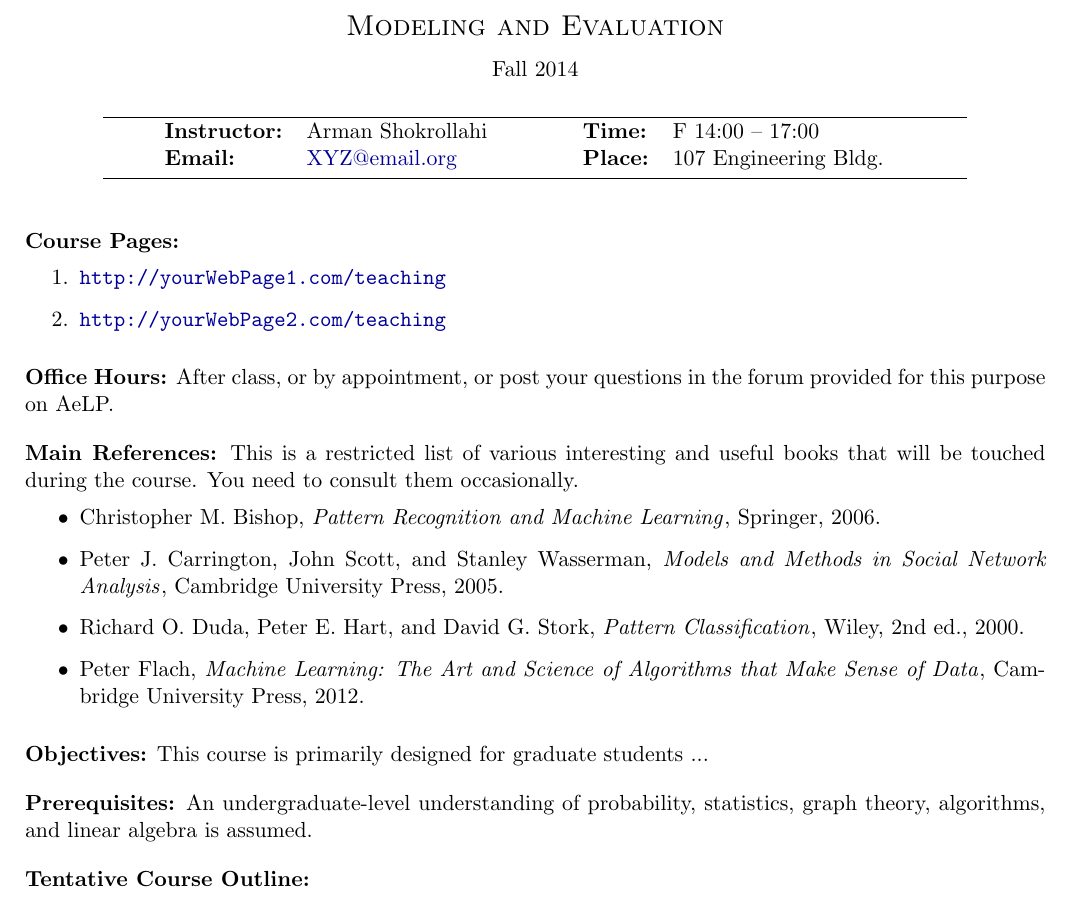
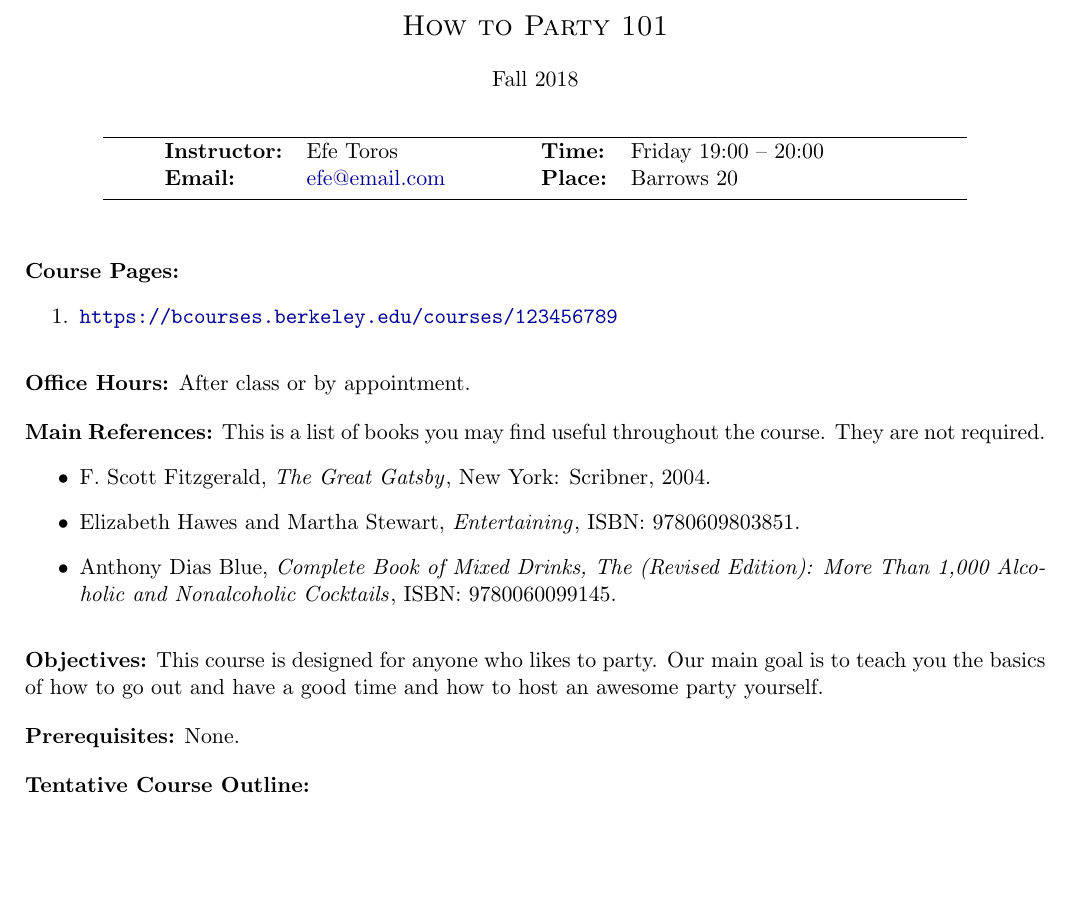
Before and after one commit to gracefujii/sample-decal-syllabus, a LaTeX document (Modeling_Syl.tex): part of the page, cut at the place of the change, the shorter picture padded with empty space. Compiled offline with pdfLaTeX.

Commit message:
graces-branch

```diff
--- a/Modeling_Syl.tex
+++ b/Modeling_Syl.tex
@@ -65,19 +65,19 @@ morekeywords={__global__, __device__},  % CUDA specific keywords
 %%%%%%%%%%%%%%%%%%%%%%%%%%%%%%%%%%%%
 \begin{document}
 \begin{center}
-{\Large \textsc{Modeling and Evaluation}}
+{\Large \textsc{How to Party 101}}
 \end{center}
 \begin{center}
-Fall 2014
+Fall 2018
 \end{center}
-%\date{September 26, 2014}
+%\date{September 24, 2018}
 
 \begin{center}
 \rule{6in}{0.4pt}
 \begin{minipage}[t]{.75\textwidth}
 \begin{tabular}{llcccll}
-\textbf{Instructor:} & Arman Shokrollahi & & &  & \textbf{Time:} & F 14:00 -- 17:00 \\
-\textbf{Email:} &  \href{mailto:XYZ@email.org}{XYZ@email.org} & & & & \textbf{Place:} & 107 Engineering Bldg.
+\textbf{Instructor:} & Efe Toros& & &  & \textbf{Time:} & Friday 19:00 -- 20:00 \\
+\textbf{Email:} &  \href{mailto:efe@email.com}{efe@email.com} & & & & \textbf{Place:} & Barrows 20
 \end{tabular}
 \end{minipage}
 \rule{6in}{0.4pt}
@@ -87,32 +87,29 @@ Fall 2014
 \renewcommand{\arraystretch}{2}
 
 \noindent\textbf{Course Pages:} \begin{enumerate}
-\item \url{http://yourWebPage1.com/teaching}
-\item \url{http://yourWebPage2.com/teaching}
+\item \url{https://bcourses.berkeley.edu/courses/123456789}
 \end{enumerate}
 
 \vskip.15in
-\noindent\textbf{Office Hours:} After class, or by appointment, or post your questions in the forum provided for this purpose on AeLP.
+\noindent\textbf{Office Hours:} After class or by appointment.
 
 \vskip.15in
 \noindent\textbf{Main References:} %\footnotemark
-This is a  restricted list of various interesting and useful books that will be touched during the course. You need to consult them occasionally.
+This is a list of books you may find useful throughout the course. They are not required.
 \begin{itemize}
-\item Christopher M. Bishop, {\textit{Pattern Recognition and Machine Learning}}, Springer, 2006.
-\item Peter J. Carrington, John Scott, and Stanley Wasserman, {\textit{Models and Methods in Social Network Analysis}}, Cambridge University Press, 2005.
-\item Richard O. Duda, Peter E. Hart, and David G. Stork, {\textit{Pattern Classification}}, Wiley, 2nd ed., 2000.
-\item Peter Flach, {\textit{Machine Learning: The Art and Science of Algorithms that Make Sense of Data}}, Cambridge University Press, 2012.
+\item F. Scott Fitzgerald, {\textit{The Great Gatsby}}, New York: Scribner, 2004.
+\item Elizabeth Hawes and Martha Stewart, {\textit{Entertaining}}, ISBN: 9780609803851.
+\item Anthony Dias Blue, {\textit{Complete Book of Mixed Drinks, The (Revised Edition): More Than 1,000 Alcoholic and Nonalcoholic Cocktails}}, ISBN: 9780060099145.
 
 \end{itemize}
 
 % \footnotetext{Downloadable ebook versions are available on AeLP.}
 
 \vskip.15in
-\noindent\textbf{Objectives:}  This course is  primarily designed for graduate students ...
+\noindent\textbf{Objectives:}  This course is  designed for anyone who likes to party. Our main goal is to teach you the basics of how to go out and have a good time and how to host an awesome party yourself.
 
 \vskip.15in
-\noindent\textbf{Prerequisites:}
-An undergraduate-level understanding of probability, statistics, graph theory, algorithms, and linear algebra is assumed.
+\noindent\textbf{Prerequisites:} None.
 
 
 \vspace*{.15in}
```
Also changed, not shown: 1 other file.
